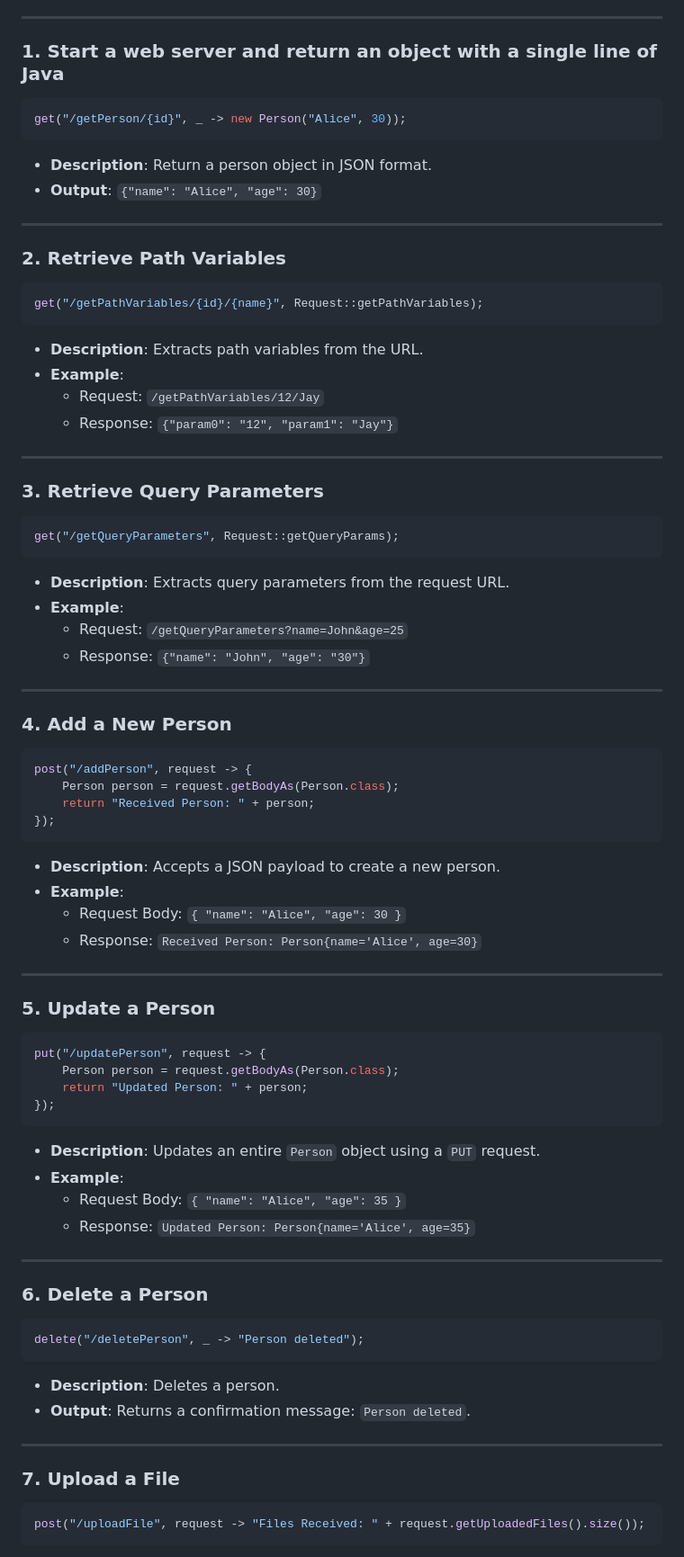
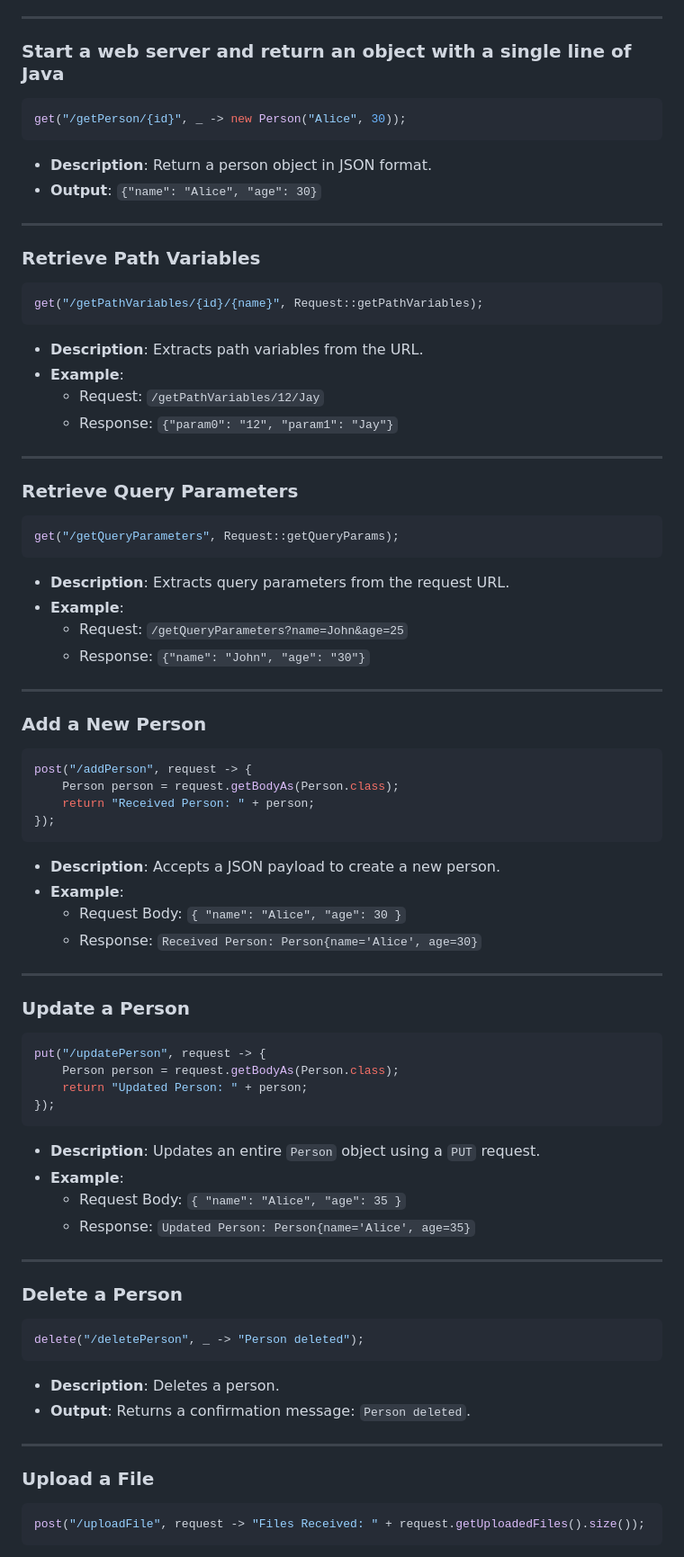
Before and after one commit to KirstenAli/RaCore, a Markdown page: README.md, the part around one of its changes. Shown at 90% size. Rendered like a GitHub page.

````diff
--- a/README.md
+++ b/README.md
@@ -19,7 +19,7 @@ This tutorial provides an overview of REST API endpoints using the Ra framework.
 
 ---
 
-### 1. Start a web server and return an object with a single line of Java
+### Start a web server and return an object with a single line of Java
 ```java
 get("/getPerson/{id}", _ -> new Person("Alice", 30));
 ```
@@ -28,7 +28,7 @@ get("/getPerson/{id}", _ -> new Person("Alice", 30));
 
 ---
 
-### 2. Retrieve Path Variables
+### Retrieve Path Variables
 ```java
 get("/getPathVariables/{id}/{name}", Request::getPathVariables);
 ```
@@ -38,7 +38,7 @@ get("/getPathVariables/{id}/{name}", Request::getPathVariables);
     - Response: `{"param0": "12", "param1": "Jay"}`
 ---
 
-### 3. Retrieve Query Parameters
+### Retrieve Query Parameters
 ```java
 get("/getQueryParameters", Request::getQueryParams);
 ```
@@ -49,7 +49,7 @@ get("/getQueryParameters", Request::getQueryParams);
 
 ---
 
-### 4. Add a New Person
+### Add a New Person
 ```java
 post("/addPerson", request -> {
     Person person = request.getBodyAs(Person.class);
@@ -63,7 +63,7 @@ post("/addPerson", request -> {
 
 ---
 
-### 5. Update a Person
+### Update a Person
 ```java
 put("/updatePerson", request -> {
     Person person = request.getBodyAs(Person.class);
@@ -77,7 +77,7 @@ put("/updatePerson", request -> {
 
 ---
 
-### 6. Delete a Person
+### Delete a Person
 ```java
 delete("/deletePerson", _ -> "Person deleted");
 ```
@@ -86,7 +86,7 @@ delete("/deletePerson", _ -> "Person deleted");
 
 ---
 
-### 7. Upload a File
+### Upload a File
 ```java
 post("/uploadFile", request -> "Files Received: " + request.getUploadedFiles().size());
 ```
````
Also changed, not shown: other parts of README.md (+2 -2 lines).
